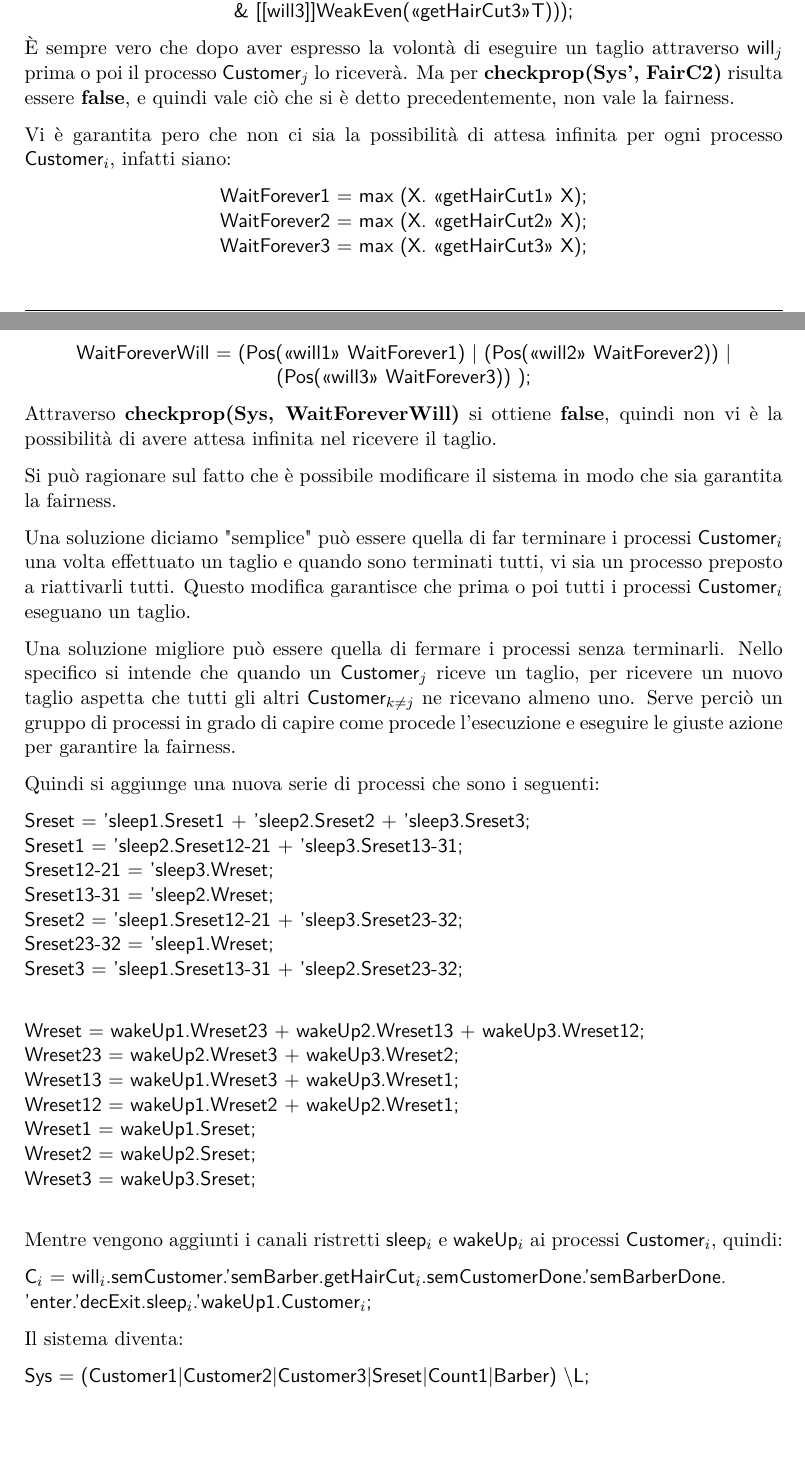
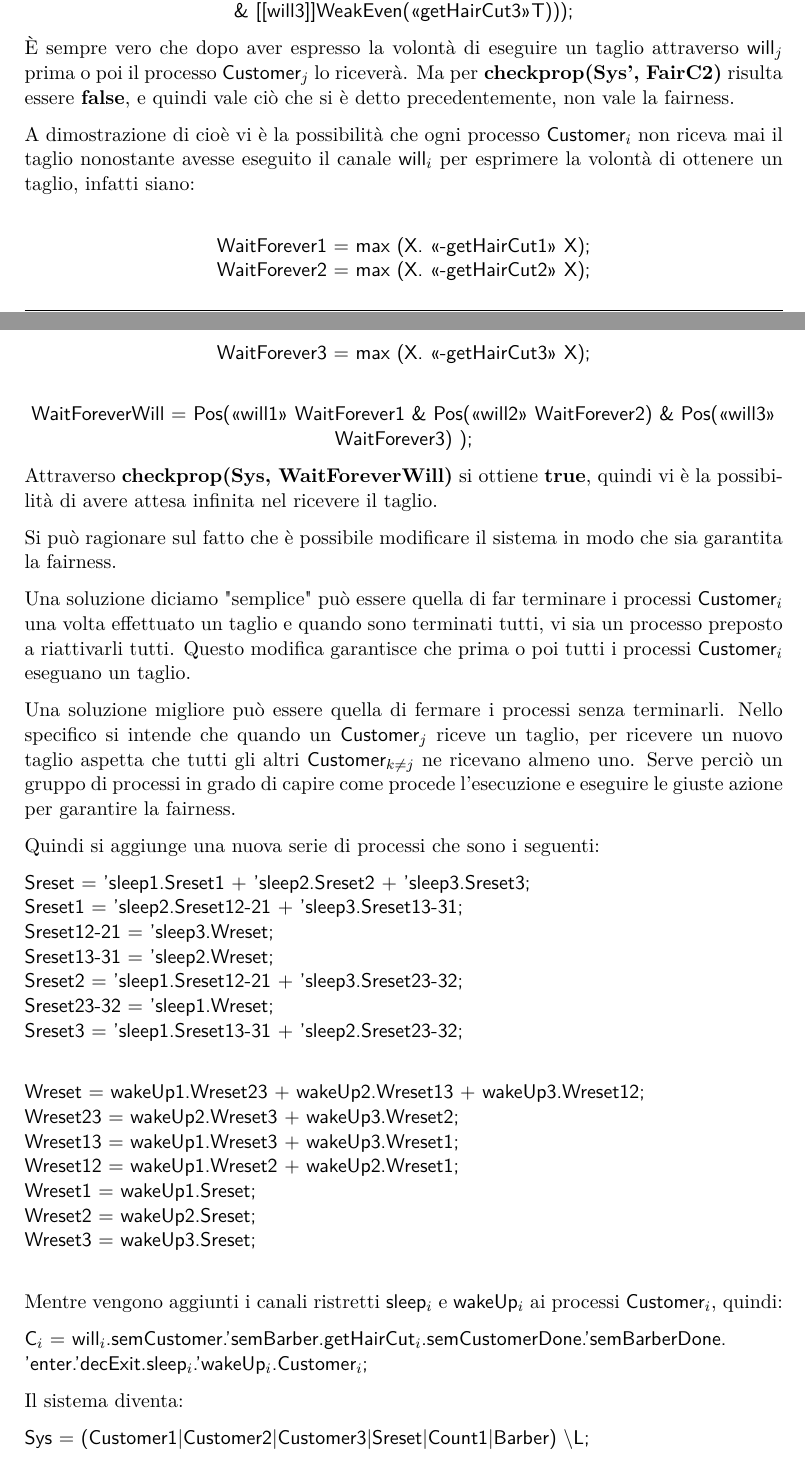
Before and after one commit to pheasant98/LGC---Esame, a LaTeX document (relazione.tex, which reads Sezione/Barbershop.tex): two parts of pages 25 and 26 of 27 before the commit and two parts of pages 25 and 26 of 28 after it, joined at a grey line, cut so that both start at the same text, the shorter picture padded with empty space. Compiled offline with pdfLaTeX.

Commit message:
sistemata parte dell'attesa infinita nel ricevere un taglio

```diff
--- a/Sezione/Barbershop.tex
+++ b/Sezione/Barbershop.tex
@@ -260,17 +260,18 @@ Una volta espressa la volontà di eseguire un taglio esiste uno stato in cui è
 
 È sempre vero che dopo aver espresso la volontà di eseguire un taglio attraverso \textsf{will$_{j}$} prima o poi il processo \textsf{Customer$_{j}$} lo riceverà. Ma per\textbf{ checkprop(Sys', FairC2)} risulta essere \textbf{false}, e quindi vale ciò che si è detto precedentemente, non vale la fairness.
 
-Vi è garantita pero che non ci sia la possibilità di attesa infinita per ogni processo \textsf{Customer$_{i}$}, infatti siano:
+
+A dimostrazione di cioè vi è la possibilità che ogni processo \textsf{Customer$_{i}$} non riceva mai il taglio nonostante avesse eseguito il canale \textsf{will$_{i}$} per esprimere la volontà di ottenere un taglio, infatti siano:\\
 \begin{center}
-\textsf{WaitForever1 = max (X. <<getHairCut1>> X);}\\
-\textsf{WaitForever2 = max (X. <<getHairCut2>> X);}\\
-\textsf{WaitForever3 = max (X. <<getHairCut3>> X);}\\\mbox{}
+	\textsf{WaitForever1 = max (X. <<-getHairCut1>> X);}\\
+	\textsf{WaitForever2 = max (X. <<-getHairCut2>> X);}\\
+	\textsf{WaitForever3 = max (X. <<-getHairCut3>> X);}\\\mbox{}
 
 
-\textsf{WaitForeverWill = (Pos(<<will1>> WaitForever1) | (Pos(<<will2>> WaitForever2)) | (Pos(<<will3>> WaitForever3)) );}
+	\textsf{WaitForeverWill = Pos(<<will1>> WaitForever1 \& Pos(<<will2>> WaitForever2) \& Pos(<<will3>> WaitForever3) );}
 \end{center}
 
-Attraverso \textbf{checkprop(Sys, WaitForeverWill)} si ottiene \textbf{false}, quindi non vi è la possibilità di avere attesa infinita nel ricevere il taglio.
+Attraverso \textbf{checkprop(Sys, WaitForeverWill)} si ottiene \textbf{true}, quindi vi è la possibilità di avere attesa infinita nel ricevere il taglio.
 
 Si può ragionare sul fatto che è possibile modificare il sistema in modo che sia garantita la fairness.
 
@@ -299,7 +300,7 @@ Quindi si aggiunge una nuova serie di processi che sono i seguenti:
 
 Mentre vengono aggiunti i canali ristretti \textsf{sleep$_{i}$} e \textsf{wakeUp$_{i}$} ai processi \textsf{Customer$_{i}$}, quindi:
 
-\textsf{C$_{i}$ = will$_{i}$.semCustomer.'semBarber.getHairCut$_{i}$.semCustomerDone.'semBarberDone.\\'enter.'decExit.sleep$_{i}$.'wakeUp1.Customer$_{i}$;}
+\textsf{C$_{i}$ = will$_{i}$.semCustomer.'semBarber.getHairCut$_{i}$.semCustomerDone.'semBarberDone.\\'enter.'decExit.sleep$_{i}$.'wakeUp$_{i}$.Customer$_{i}$;}
 
 Il sistema diventa:
 
```
Also changed, not shown: relazione.pdf, Sezione/Barbershop.tex (8 more changed lines), 4 other files.
